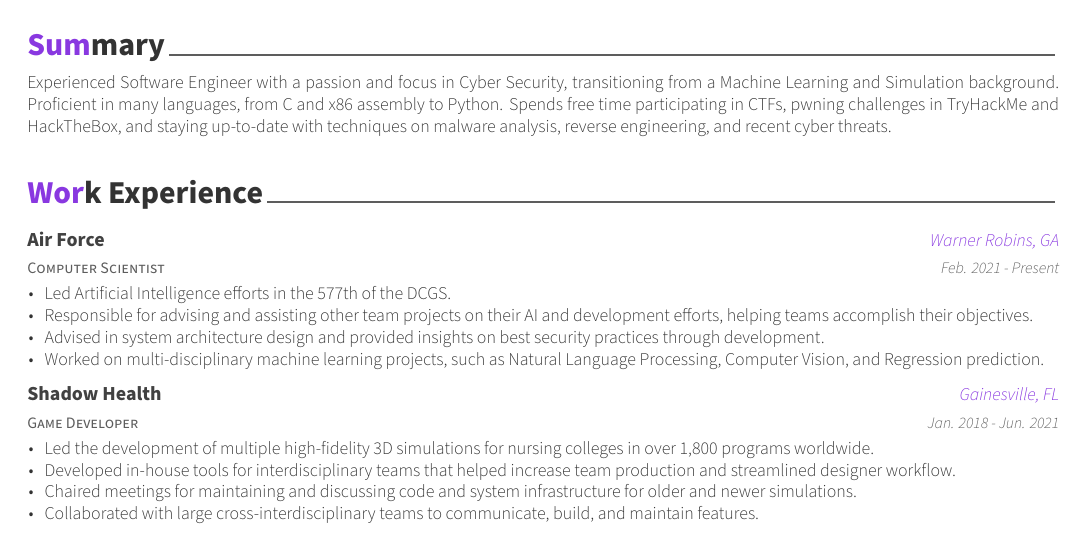
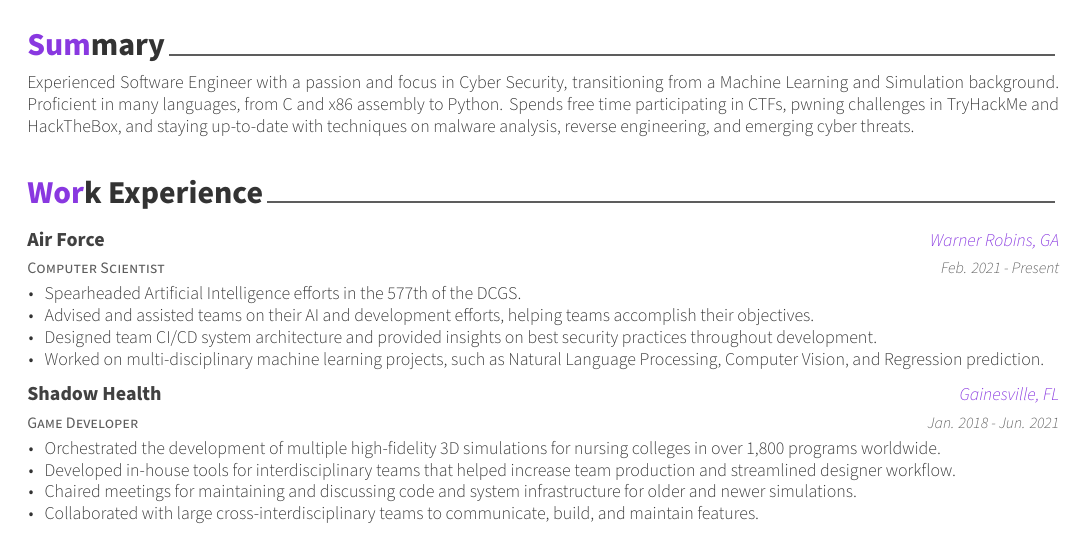
Before and after one commit to aromans/andrewromans.com, a LaTeX CV (assets/resume.tex): part of the page, cut so that both start at the same text. The pictures show the PDF file content/resume.pdf that the author committed with the source.

Commit message:
Updated Resume

```diff
--- a/assets/resume.tex
+++ b/assets/resume.tex
@@ -104,7 +107,7 @@
 \begin{cvparagraph}
 
 %---------------------------------------------------------
-Experienced Software Engineer with a passion and focus in Cyber Security, transitioning from a Machine Learning and Simulation background. Proficient in many languages, from C and x86 assembly to Python. Spends free time participating in CTFs, pwning challenges in TryHackMe and HackTheBox, and staying up-to-date with techniques on malware analysis, reverse engineering, and recent cyber threats.
+Experienced Software Engineer with a passion and focus in Cyber Security, transitioning from a Machine Learning and Simulation background. Proficient in many languages, from C and x86 assembly to Python. Spends free time participating in CTFs, pwning challenges in TryHackMe and HackTheBox, and staying up-to-date with techniques on malware analysis, reverse engineering, and emerging cyber threats.
 \end{cvparagraph}
 
 %-------------------------------------------------------------------------------
@@ -126,9 +129,9 @@
     {Feb. 2021 - Present} % Date(s)
     {
       \begin{cvitems} % Description(s) of tasks/responsibilities
-        \item {Led Artificial Intelligence efforts in the 577th of the DCGS.}
-        \item {Responsible for advising and assisting other team projects on their AI and development efforts, helping teams accomplish their objectives.}
-        \item {Advised in system architecture design and provided insights on best security practices through development.}
+        \item {Spearheaded Artificial Intelligence efforts in the 577th of the DCGS.}
+        \item {Advised and assisted teams on their AI and development efforts, helping teams accomplish their objectives.}
+        \item {Designed team CI/CD system architecture and provided insights on best security practices throughout development.}
         \item {Worked on multi-disciplinary machine learning projects, such as Natural Language Processing, Computer Vision, and Regression prediction.}
       \end{cvitems}
     }
@@ -141,7 +144,7 @@
     {Jan. 2018 - Jun. 2021} % Date(s)
     {
       \begin{cvitems} % Description(s) of tasks/responsibilities
-        \item {Led the development of multiple high-fidelity 3D simulations for nursing colleges in over 1,800 programs worldwide.}
+        \item {Orchestrated the development of multiple high-fidelity 3D simulations for nursing colleges in over 1,800 programs worldwide.}
         \item {Developed in-house tools for interdisciplinary teams that helped increase team production and streamlined designer workflow.}
         \item {Chaired meetings for maintaining and discussing code and system infrastructure for older and newer simulations.}
         \item {Collaborated with large cross-interdisciplinary teams to communicate, build, and maintain features.}
```
Also changed, not shown: config.yaml (+1 -1 lines), content/resume/_index.md (+1 -1 lines), data/experiences.yaml (+4 -4 lines), content/resume.pdf, assets/resume.tex (12 more changed lines), 9 other files.
